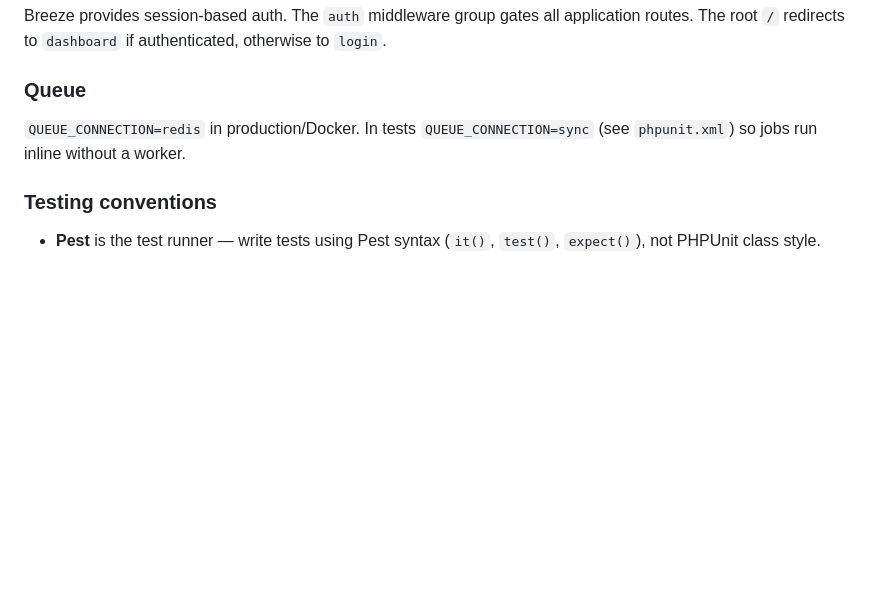
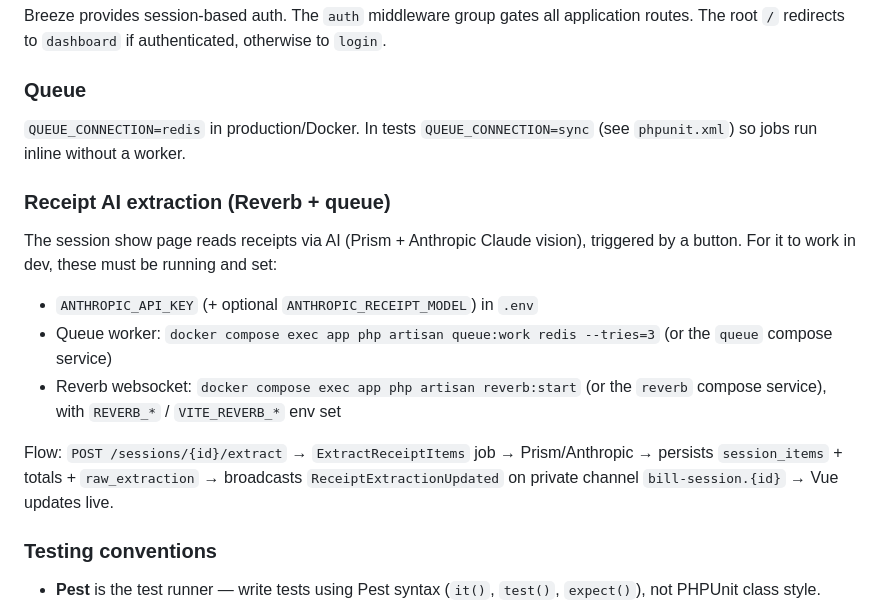
Before and after one commit to willavelar/tab-resolver, a Markdown page: AGENTS.md, the part around the change. Rendered like a GitHub page; blank space fills up the shorter version.

Commit message:
docs: document receipt AI extraction processes (reverb, queue, keys)

```diff
--- a/AGENTS.md
+++ b/AGENTS.md
@@ -159,6 +159,21 @@ Breeze provides session-based auth. The `auth` middleware group gates all applic
 
 `QUEUE_CONNECTION=redis` in production/Docker. In tests `QUEUE_CONNECTION=sync` (see `phpunit.xml`) so jobs run inline without a worker.
 
+### Receipt AI extraction (Reverb + queue)
+
+The session show page reads receipts via AI (Prism + Anthropic Claude vision),
+triggered by a button. For it to work in dev, these must be running and set:
+
+- `ANTHROPIC_API_KEY` (+ optional `ANTHROPIC_RECEIPT_MODEL`) in `.env`
+- Queue worker: `docker compose exec app php artisan queue:work redis --tries=3`
+  (or the `queue` compose service)
+- Reverb websocket: `docker compose exec app php artisan reverb:start`
+  (or the `reverb` compose service), with `REVERB_*` / `VITE_REVERB_*` env set
+
+Flow: `POST /sessions/{id}/extract` → `ExtractReceiptItems` job → Prism/Anthropic
+→ persists `session_items` + totals + `raw_extraction` → broadcasts
+`ReceiptExtractionUpdated` on private channel `bill-session.{id}` → Vue updates live.
+
 ### Testing conventions
 
 - **Pest** is the test runner — write tests using Pest syntax (`it()`, `test()`, `expect()`), not PHPUnit class style.
```
